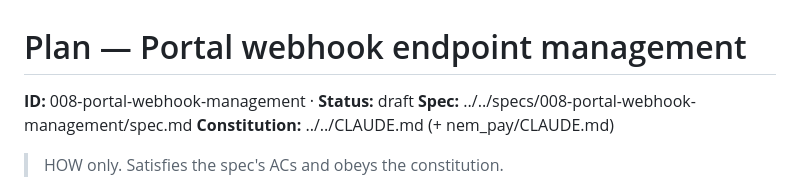
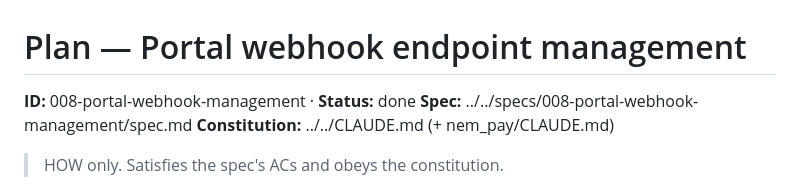
Before and after one commit to cuongnc0211/monorepo-payment, a Markdown page: plans/008-portal-webhook-management/plan.md, the part around one of its changes. Drawn GitHub-style.

Commit message:
docs(sdd): mark portal webhook-endpoint management (008) done

```diff
--- a/plans/008-portal-webhook-management/plan.md
+++ b/plans/008-portal-webhook-management/plan.md
@@ -1,6 +1,6 @@
 # Plan — Portal webhook endpoint management
 
-**ID:** 008-portal-webhook-management · **Status:** draft
+**ID:** 008-portal-webhook-management · **Status:** done
 **Spec:** ../../specs/008-portal-webhook-management/spec.md
 **Constitution:** ../../CLAUDE.md (+ nem_pay/CLAUDE.md)
 
```
Also changed, not shown: other parts of plans/008-portal-webhook-management/plan.md (+2 -2 lines).
